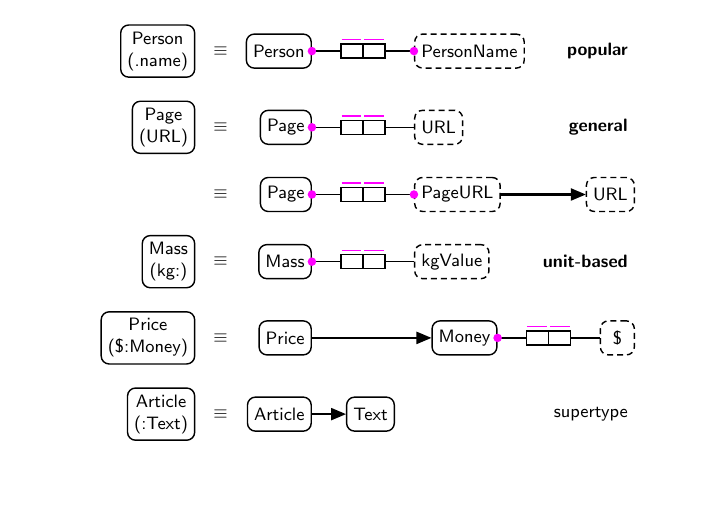
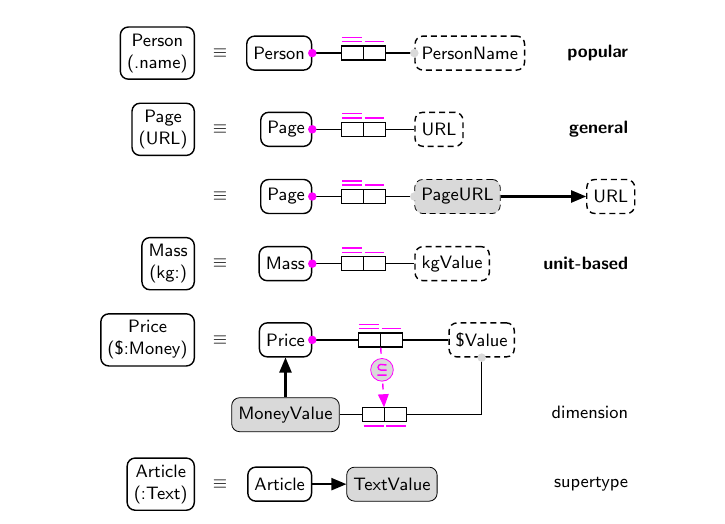
Before and after one commit to nichtich/tkz-orm, a LaTeX problem sheet (examples/refmodes.tex, which reads tkz-orm.sty): part of the page, cut so that both start at the same text, the shorter picture padded with empty space. Compiled offline with pdfLaTeX.

Commit message:
modified refmodes example

```diff
--- a/examples/refmodes.tex
+++ b/examples/refmodes.tex
@@ -21,29 +21,40 @@ to implicitely specify a supertype.
   \entity {Page\\(URL)};     & \node{$\equiv$}; & \entity (Page) {Page};
   & \value[right] (URL) {URL};               & \node{\ormbf general}; \\
                              & \node{$\equiv$}; & \entity (Page2) {Page};
-  & \value[right] (PageURL) {PageURL}; & \value (URL2) {URL}; \\
+  & \value[right,implied] (PageURL) {PageURL}; & \value (URL2) {URL}; \\
   \entity {Mass\\(kg:)};     & \node{$\equiv$}; & \entity (Mass) {Mass};
   & \value[right] (kgValue) {kgValue};           & \node{\ormbf unit-based}; \\
   \entity {Price\\(\$:Money)}; & \node{$\equiv$}; & \entity (Price) {Price};
-  & & \value (D) {\$}; \\
+  & \value[right,xshift=6mm] (USD) {\$Value}; \\
+  & & \node[minimum height=8mm] {}; & & \node{dimension}; \\
   \entity {Article\\(:Text)}; & \node{$\equiv$}; & \entity (Article) {Article};
   & & \node {supertype}; \\
 };
 
-\draw[both required] (Person) to node[roles,unique,unique=2]{} (PersonName);
-\draw[required] (Page) to node[roles,unique,unique=2]{} (URL);
+\draw[required] (Person) to node[roles,preferred unique,unique=2]{} (PersonName);
+\node[constraint dot,implied] at (PersonName.west) {};
+\draw[required] (Page) to node[roles,preferred unique,unique=2]{} (URL);
 
-\draw[both required] (Page2) to node[roles,unique,unique=2]{} (PageURL);
+\draw[required] (Page2) to node[roles,preferred unique,unique=2]{} (PageURL);
+\node[constraint dot,implied] at (PageURL.west) {};
 \draw[suptype] (PageURL) to (URL2);
 
-\draw[required] (Mass) to node[roles,unique,unique=2]{} (kgValue);
+\draw[required] (Mass) to node[roles,preferred unique,unique=2]{} (kgValue);
 
-\entity[left=18mm of D] (Money) {Money};
-\draw[suptype] (Price) to (Money);
-\draw[required] (Money) to node[roles,unique,unique=2]{} (D);
+\draw[required] (Price) to node[roles,preferred unique,unique=2] (r1) {} (USD);
+\begin{scope}[implied model] % TODO: fix "implied model"
+\entity[below=7mm of Price,implied] (MoneyValue) {MoneyValue};
+\draw[subtype] (Price) -- (MoneyValue);
+\node[roles,right=of MoneyValue,unique=1:-1,unique=2:-1] (r2) {};
+\draw (MoneyValue) to (r2);
+\draw[required] (USD) |- (r2);
+\node[constraint dot,implied] at (USD.south) {};
+\draw[limits to] (r1) to node (x) {} (r2);
+\node[constraint=subset,implied] at ($(r1)!0.4!(r2)$) {};
+\end{scope}
 
-\entity[right=6mm of Article] (Text) {Text};
-\draw[suptype] (Article) to (Text);
+\entity[right=6mm of Article,implied] (TextValue) {TextValue};
+\draw[suptype] (Article) to (TextValue);
 
 \end{tikzpicture}
 \end{document}
--- a/tkz-orm.sty
+++ b/tkz-orm.sty
@@ -704,6 +704,9 @@
   \fi%
 }
 
+% TODO: add optional parameters and document this
+\tikzstyle{preferred unique}=[unique=1:1,unique=1:2]
+
 \makeatother
 
 %<–––––––––––––––––––––––––––––––––––––––––––––––––––––––––––––––––––––––––––>
```
Also changed, not shown: tkz-orm.tex (+16 -2 lines), tkz-orm.pdf.
